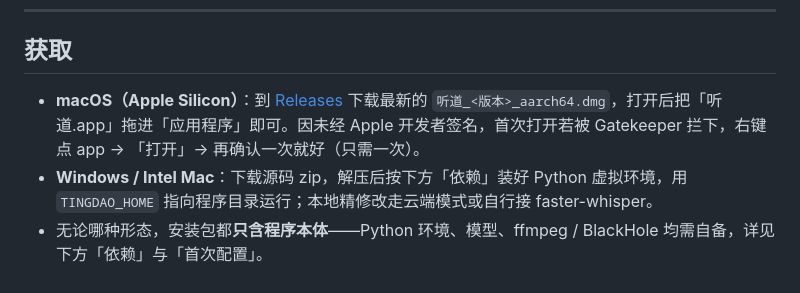
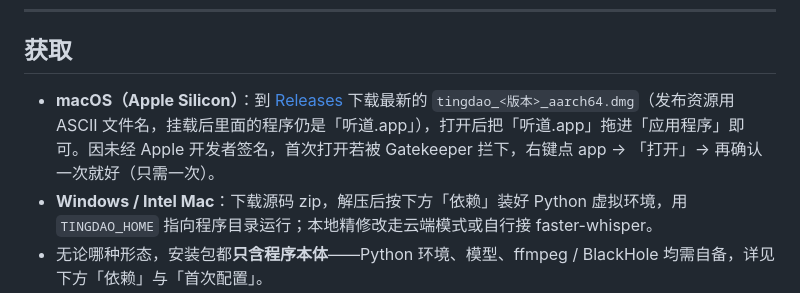
Before and after one commit to Ayin-git1/tingdao, a Markdown page: README.md, the part around the change. Rendered like a GitHub page.

Commit message:
docs: 下载文件名与实际发布资源对齐 (tingdao_*.dmg)

```diff
--- a/README.md
+++ b/README.md
@@ -14,7 +14,7 @@ macOS 转写工具。录系统声音、麦克风或两者同时，说话即出
 
 ## 获取
 
-- **macOS（Apple Silicon）**：到 [Releases](https://github.com/Ayin-git1/tingdao/releases) 下载最新的 `听道_<版本>_aarch64.dmg`，打开后把「听道.app」拖进「应用程序」即可。因未经 Apple 开发者签名，首次打开若被 Gatekeeper 拦下，右键点 app → 「打开」→ 再确认一次就好（只需一次）。
+- **macOS（Apple Silicon）**：到 [Releases](https://github.com/Ayin-git1/tingdao/releases) 下载最新的 `tingdao_<版本>_aarch64.dmg`（发布资源用 ASCII 文件名，挂载后里面的程序仍是「听道.app」），打开后把「听道.app」拖进「应用程序」即可。因未经 Apple 开发者签名，首次打开若被 Gatekeeper 拦下，右键点 app → 「打开」→ 再确认一次就好（只需一次）。
 - **Windows / Intel Mac**：下载源码 zip，解压后按下方「依赖」装好 Python 虚拟环境，用 `TINGDAO_HOME` 指向程序目录运行；本地精修改走云端模式或自行接 faster-whisper。
 - 无论哪种形态，安装包都**只含程序本体**——Python 环境、模型、ffmpeg / BlackHole 均需自备，详见下方「依赖」与「首次配置」。
 
```
